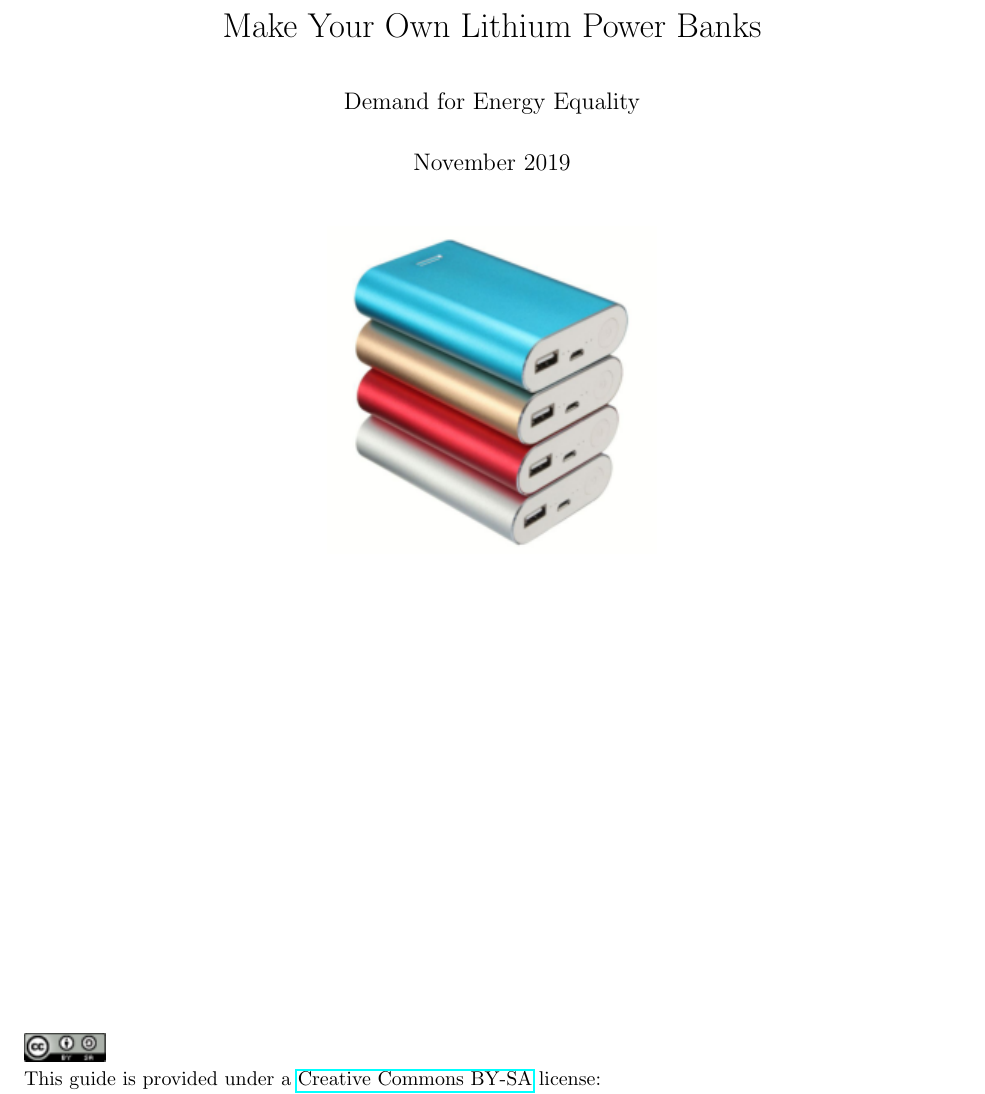
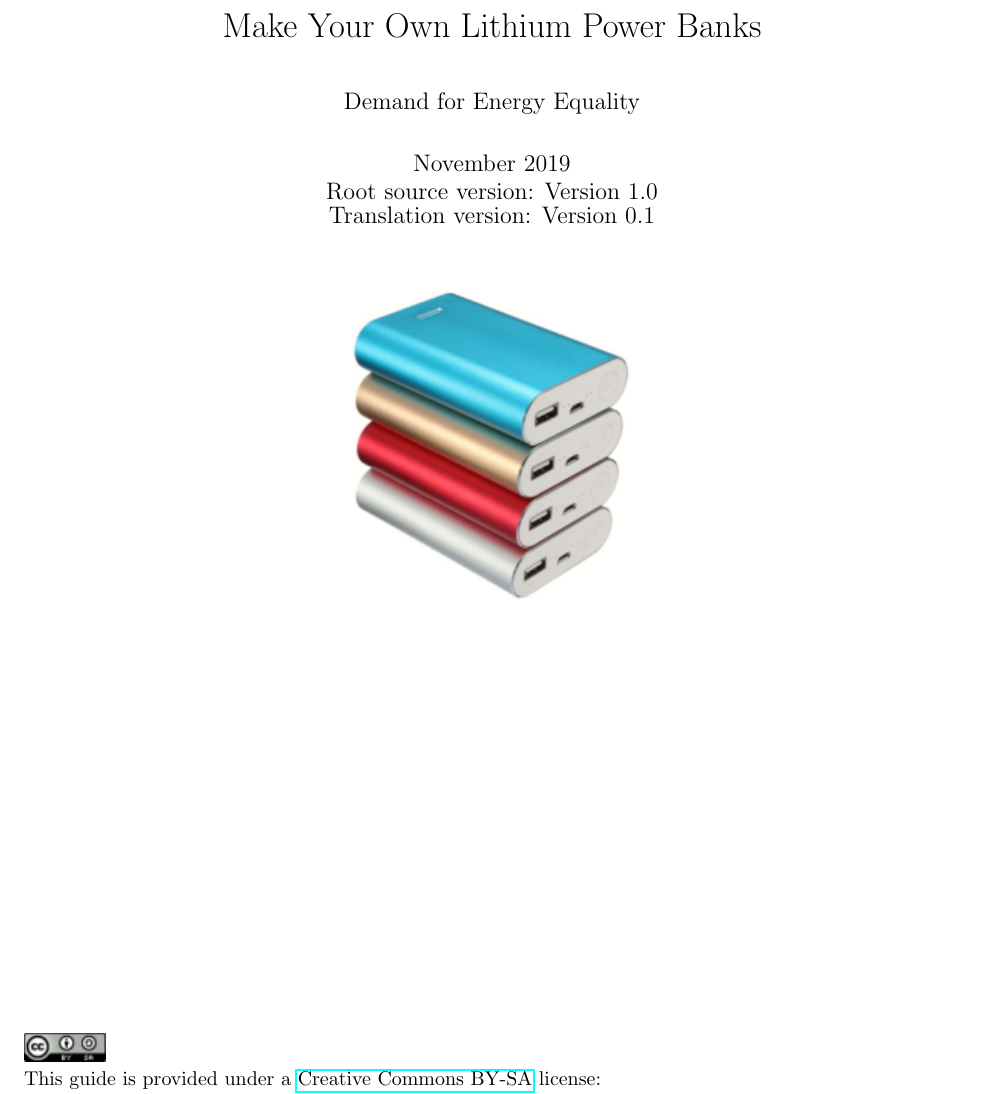
Before and after one commit to darigovresearch/Make-Your-Own-Lithium-Power-Banks, a LaTeX document (en/en_make_your_own_lithium_power_banks.tex): part of page 1 of 19, cut so that both start at the same text. Compiled offline with pdfLaTeX.

Commit message:
feat[en]: Adds initial version numbers to title page. Closes #13

```diff
--- a/en/en_make_your_own_lithium_power_banks.tex
+++ b/en/en_make_your_own_lithium_power_banks.tex
@@ -2,7 +2,7 @@
 
 \title{Make Your Own Lithium Power Banks}
 \author{Demand for Energy Equality}
-\date{November 2019}
+\date{November 2019 \\ Root source version: Version 1.0 \\ Translation version: Version 0.1}
 
 %inherited code
 \usepackage{amsmath,amsthm,amssymb,epsfig}
```
